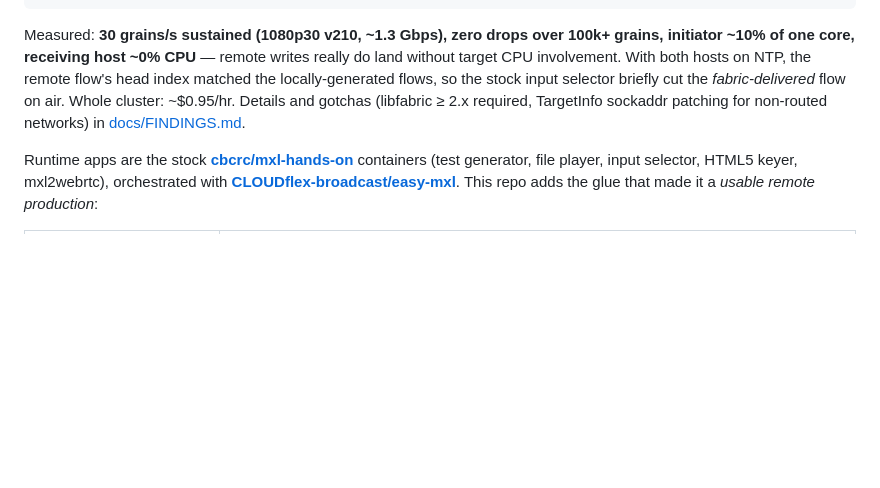
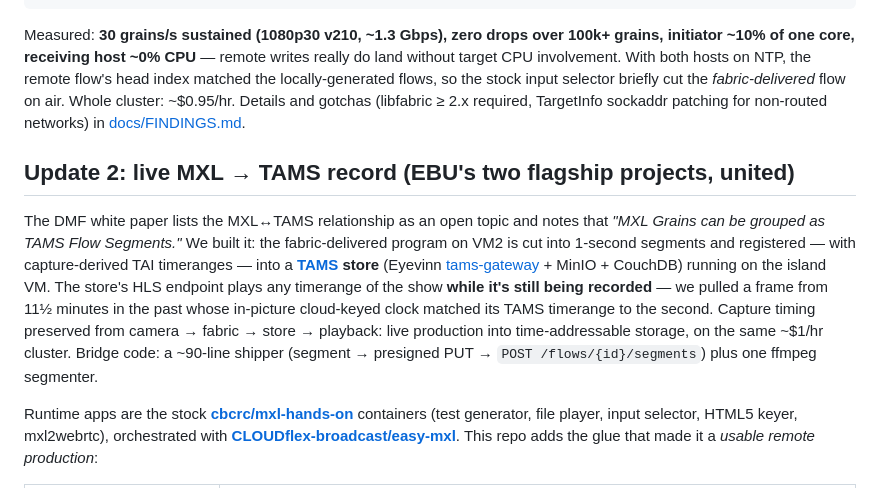
Before and after one commit to guycochran/mxl-cloud-production-demo, a Markdown page: README.md, the part around the change. Rendered like a GitHub page; blank space fills up the shorter version.

```diff
--- a/README.md
+++ b/README.md
@@ -101,6 +101,21 @@ input selector briefly cut the *fabric-delivered* flow on air. Whole cluster:
 ~$0.95/hr. Details and gotchas (libfabric ≥ 2.x required, TargetInfo sockaddr
 patching for non-routed networks) in [docs/FINDINGS.md](docs/FINDINGS.md).
 
+## Update 2: live MXL → TAMS record (EBU's two flagship projects, united)
+
+The DMF white paper lists the MXL↔TAMS relationship as an open topic and notes
+that *"MXL Grains can be grouped as TAMS Flow Segments."* We built it: the
+fabric-delivered program on VM2 is cut into 1-second segments and registered —
+with capture-derived TAI timeranges — into a **[TAMS](https://github.com/bbc/tams)
+store** (Eyevinn [tams-gateway](https://github.com/Eyevinn/tams-gateway) +
+MinIO + CouchDB) running on the island VM. The store's HLS endpoint plays any
+timerange of the show **while it's still being recorded** — we pulled a frame
+from 11½ minutes in the past whose in-picture cloud-keyed clock matched its
+TAMS timerange to the second. Capture timing preserved from camera → fabric →
+store → playback: live production into time-addressable storage, on the same
+~$1/hr cluster. Bridge code: a ~90-line shipper (segment → presigned PUT →
+`POST /flows/{id}/segments`) plus one ffmpeg segmenter.
+
 Runtime apps are the stock **[cbcrc/mxl-hands-on](https://github.com/cbcrc/mxl-hands-on)**
 containers (test generator, file player, input selector, HTML5 keyer, mxl2webrtc),
 orchestrated with **[CLOUDflex-broadcast/easy-mxl](https://github.com/CLOUDflex-broadcast/easy-mxl)**.
```
Also changed, not shown: docs/images/tams-time-machine.png (added), 1 other file.
